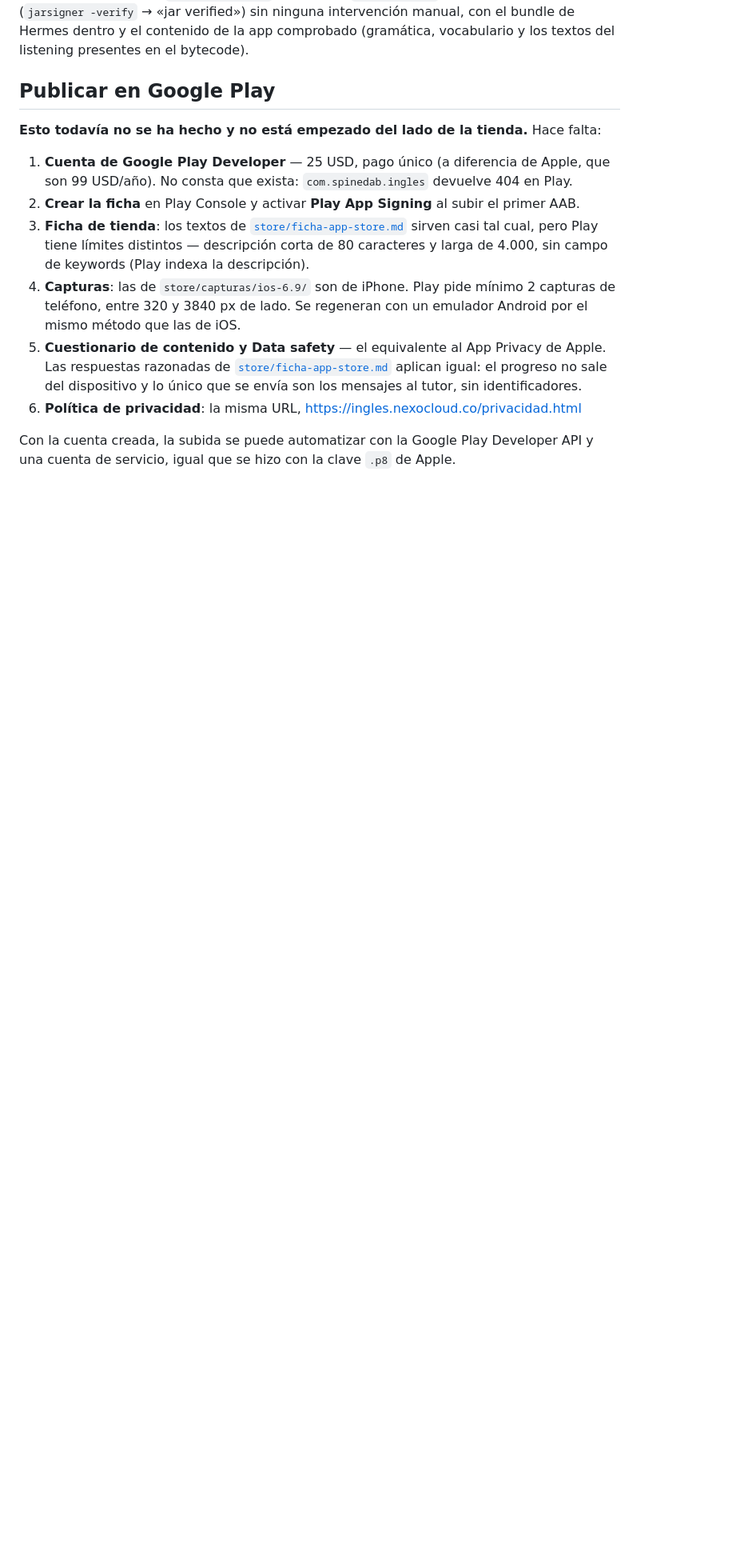
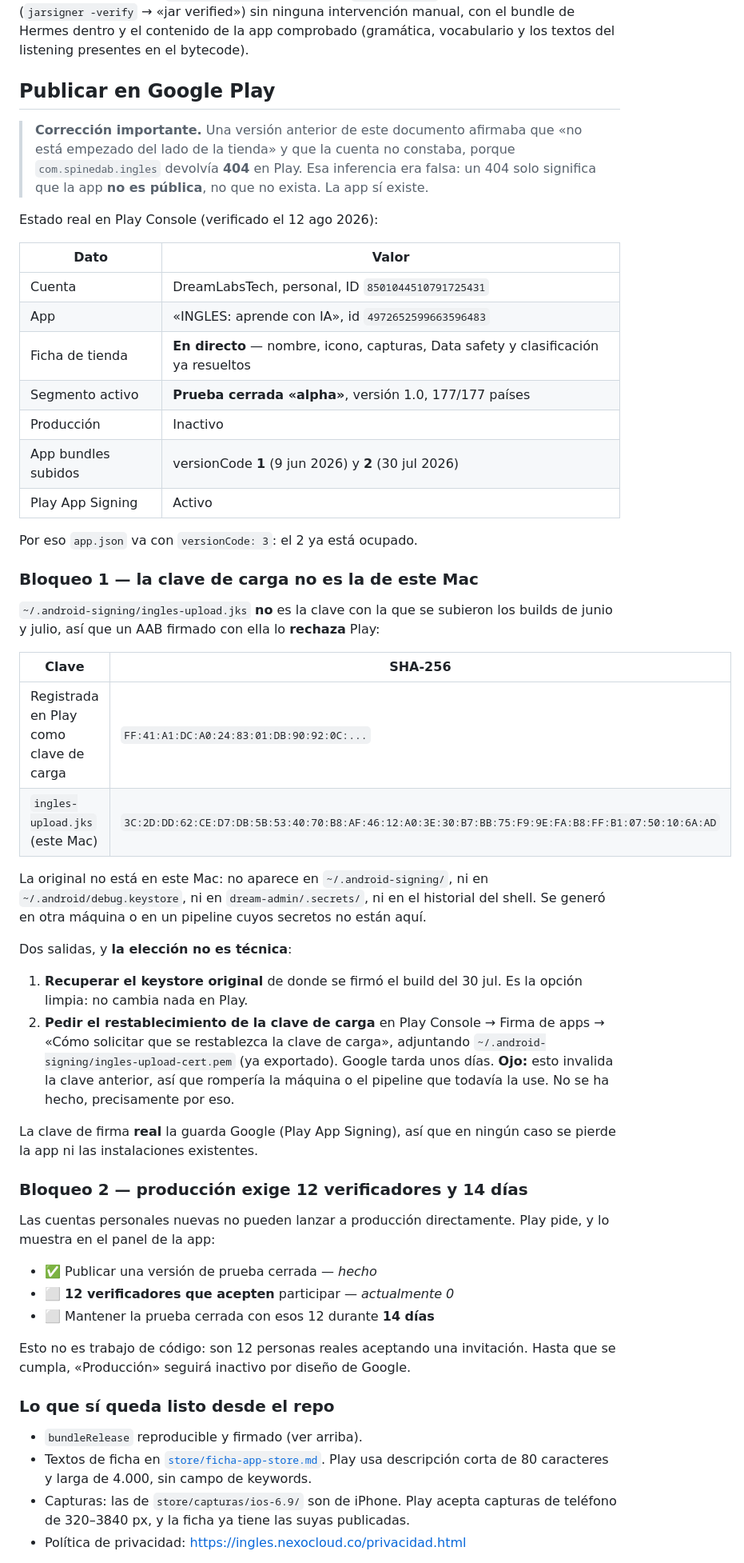
Before and after one commit to spinedab/INGLES, a Markdown page: mobile/ANDROID.md, the part around one of its changes. Shown at 80% size. GitHub-like rendering; blank space fills up the shorter version.

Commit message:
La app de Android ya existía en Play: corrige la doc que decía lo contrario
ANDROID.md afirmaba que la publicación «no está empezado del lado de la tienda»
y que no constaba la cuenta de desarrollador, apoyándose en que
`com.spinedab.ingles` devolvía 404 en Play. La inferencia era falsa: un 404 solo
dice que la app no es pública.

La app existe: «INGLES: aprende con IA», con la ficha en directo, prueba cerrada
«alpha» en 177 países y los versionCode 1 y 2 ya subidos (9 jun y 30 jul 2026).
De ahí que app.json vaya con versionCode 3.

Documenta además los dos bloqueos reales, que no son de código:

- La clave de carga registrada en Play (FF:41:A1:DC:...) no es la de este Mac
  (3C:2D:DD:62:...), así que el AAB local lo rechazaría. La original no está en
  la máquina. Las salidas son recuperarla o pedir el restablecimiento, y esa
  decisión no es técnica: el reset invalida la clave que otra máquina pueda
  seguir usando.
- Producción exige 12 verificadores aceptando y 14 días de prueba cerrada.
  Ahora hay 0, y son personas reales, no trabajo de repo.

JAVA_HOME pasa al symlink /opt/homebrew/opt/openjdk@17 en vez de la ruta con
versión de Cellar, que se rompe en cada actualización de Homebrew; es la misma
que ya quedó en ~/.zshrc.

Co-Authored-By: Claude Opus 5 <noreply@anthropic.com>

```diff
--- a/mobile/ANDROID.md
+++ b/mobile/ANDROID.md
@@ -95,28 +95,70 @@ manual, con el bundle de Hermes dentro y el contenido de la app comprobado
 
 ## Publicar en Google Play
 
-**Esto todavía no se ha hecho y no está empezado del lado de la tienda.** Hace
-falta:
+> **Corrección importante.** Una versión anterior de este documento afirmaba que
+> «no está empezado del lado de la tienda» y que la cuenta no constaba, porque
+> `com.spinedab.ingles` devolvía **404** en Play. Esa inferencia era falsa: un 404
+> solo significa que la app **no es pública**, no que no exista. La app sí existe.
 
-1. **Cuenta de Google Play Developer** — 25 USD, pago único (a diferencia de
-   Apple, que son 99 USD/año). No consta que exista: `com.spinedab.ingles`
-   devuelve 404 en Play.
-2. **Crear la ficha** en Play Console y activar **Play App Signing** al subir el
-   primer AAB.
-3. **Ficha de tienda**: los textos de [`store/ficha-app-store.md`](store/ficha-app-store.md)
-   sirven casi tal cual, pero Play tiene límites distintos — descripción corta de
-   80 caracteres y larga de 4.000, sin campo de keywords (Play indexa la
-   descripción).
-4. **Capturas**: las de `store/capturas/ios-6.9/` son de iPhone. Play pide
-   mínimo 2 capturas de teléfono, entre 320 y 3840 px de lado. Se regeneran con
-   un emulador Android por el mismo método que las de iOS.
-5. **Cuestionario de contenido y Data safety** — el equivalente al App Privacy de
-   Apple. Las respuestas razonadas de
-   [`store/ficha-app-store.md`](store/ficha-app-store.md#cuestionario-de-app-privacy)
-   aplican igual: el progreso no sale del dispositivo y lo único que se envía son
-   los mensajes al tutor, sin identificadores.
-6. **Política de privacidad**: la misma URL, https://ingles.nexocloud.co/privacidad.html
+Estado real en Play Console (verificado el 12 ago 2026):
 
-Con la cuenta creada, la subida se puede automatizar con la Google Play
-Developer API y una cuenta de servicio, igual que se hizo con la clave `.p8` de
-Apple.
+| Dato | Valor |
+|------|-------|
+| Cuenta | DreamLabsTech, personal, ID `8501044510791725431` |
+| App | «INGLES: aprende con IA», id `4972652599663596483` |
+| Ficha de tienda | **En directo** — nombre, icono, capturas, Data safety y clasificación ya resueltos |
+| Segmento activo | **Prueba cerrada «alpha»**, versión 1.0, 177/177 países |
+| Producción | Inactivo |
+| App bundles subidos | versionCode **1** (9 jun 2026) y **2** (30 jul 2026) |
+| Play App Signing | Activo |
+
+Por eso `app.json` va con `versionCode: 3`: el 2 ya está ocupado.
+
+### Bloqueo 1 — la clave de carga no es la de este Mac
+
+`~/.android-signing/ingles-upload.jks` **no** es la clave con la que se subieron
+los builds de junio y julio, así que un AAB firmado con ella lo **rechaza** Play:
+
+| Clave | SHA-256 |
+|-------|---------|
+| Registrada en Play como clave de carga | `FF:41:A1:DC:A0:24:83:01:DB:90:92:0C:...` |
+| `ingles-upload.jks` (este Mac) | `3C:2D:DD:62:CE:D7:DB:5B:53:40:70:B8:AF:46:12:A0:3E:30:B7:BB:75:F9:9E:FA:B8:FF:B1:07:50:10:6A:AD` |
+
+La original no está en este Mac: no aparece en `~/.android-signing/`, ni en
+`~/.android/debug.keystore`, ni en `dream-admin/.secrets/`, ni en el historial del
+shell. Se generó en otra máquina o en un pipeline cuyos secretos no están aquí.
+
+Dos salidas, y **la elección no es técnica**:
+
+1. **Recuperar el keystore original** de donde se firmó el build del 30 jul. Es la
+   opción limpia: no cambia nada en Play.
+2. **Pedir el restablecimiento de la clave de carga** en Play Console → Firma de
+   apps → «Cómo solicitar que se restablezca la clave de carga», adjuntando
+   `~/.android-signing/ingles-upload-cert.pem` (ya exportado). Google tarda unos
+   días. **Ojo:** esto invalida la clave anterior, así que rompería la máquina o
+   el pipeline que todavía la use. No se ha hecho, precisamente por eso.
+
+La clave de firma **real** la guarda Google (Play App Signing), así que en ningún
+caso se pierde la app ni las instalaciones existentes.
+
+### Bloqueo 2 — producción exige 12 verificadores y 14 días
+
+Las cuentas personales nuevas no pueden lanzar a producción directamente. Play
+pide, y lo muestra en el panel de la app:
+
+- ✅ Publicar una versión de prueba cerrada — *hecho*
+- ⬜ **12 verificadores que acepten** participar — *actualmente 0*
+- ⬜ Mantener la prueba cerrada con esos 12 durante **14 días**
+
+Esto no es trabajo de código: son 12 personas reales aceptando una invitación.
+Hasta que se cumpla, «Producción» seguirá inactivo por diseño de Google.
+
+### Lo que sí queda listo desde el repo
+
+- `bundleRelease` reproducible y firmado (ver arriba).
+- Textos de ficha en [`store/ficha-app-store.md`](store/ficha-app-store.md). Play
+  usa descripción corta de 80 caracteres y larga de 4.000, sin campo de keywords.
+- Capturas: las de `store/capturas/ios-6.9/` son de iPhone. Play acepta capturas
+  de teléfono de 320–3840 px, y la ficha ya tiene las suyas publicadas.
+- Política de privacidad: https://ingles.nexocloud.co/privacidad.html
+
```
Also changed, not shown: other parts of mobile/ANDROID.md (+4 -2 lines).
